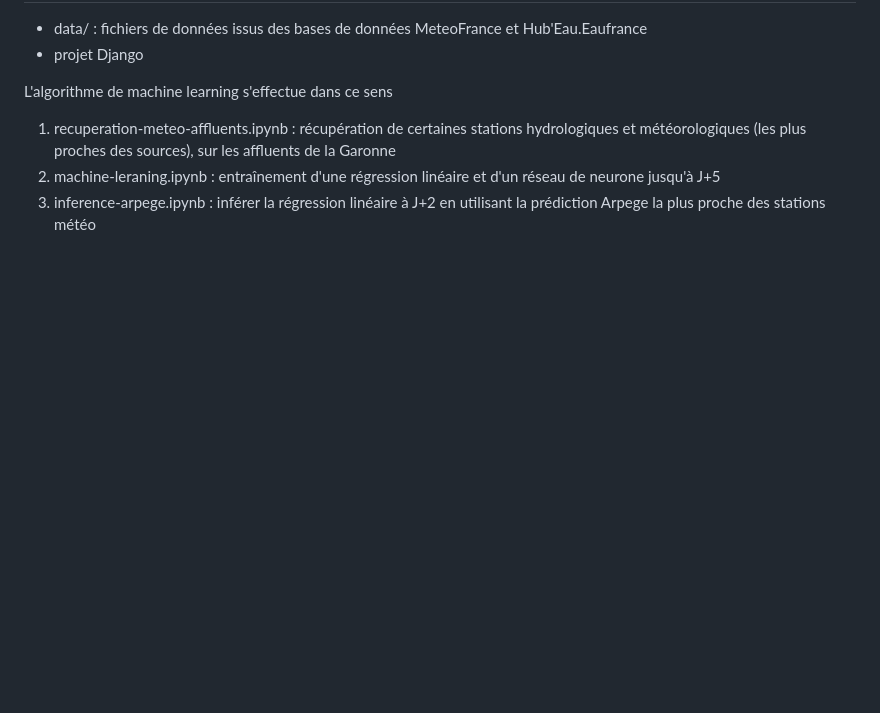
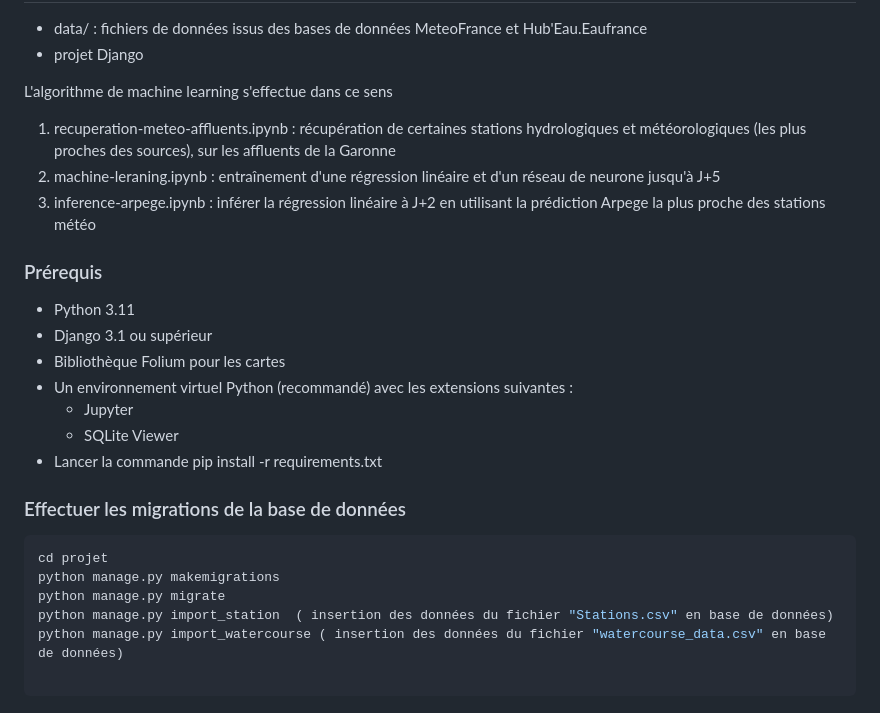
Before and after one commit to Bulbille/Hackathon-Meteofrance-Pr-vision-de-D-bits, a Markdown page: README.md, the part around the change. GitHub-like rendering; blank space fills up the shorter version.

Commit message:
Update docs 2.0

````diff
--- a/README.md
+++ b/README.md
@@ -38,3 +38,23 @@ L'algorithme de machine learning s'effectue dans ce sens
 1.  recuperation-meteo-affluents.ipynb : récupération de certaines stations hydrologiques et météorologiques (les plus proches des sources), sur les affluents de la Garonne
 2. machine-leraning.ipynb : entraînement d'une régression linéaire et d'un réseau de neurone jusqu'à J+5
 3. inference-arpege.ipynb : inférer la régression linéaire à J+2 en utilisant la prédiction Arpege la plus proche des stations météo
+
+### Prérequis
+- Python 3.11
+- Django 3.1 ou supérieur
+- Bibliothèque Folium pour les cartes
+- Un environnement virtuel Python (recommandé) avec les extensions suivantes :
+    - Jupyter
+    - SQLite Viewer
+- Lancer la commande
+pip install -r requirements.txt
+
+### Effectuer les migrations de la base de données
+```bash
+cd projet
+python manage.py makemigrations
+python manage.py migrate
+python manage.py import_station  ( insertion des données du fichier "Stations.csv" en base de données)
+python manage.py import_watercourse ( insertion des données du fichier "watercourse_data.csv" en base de données)
+
+```
````
